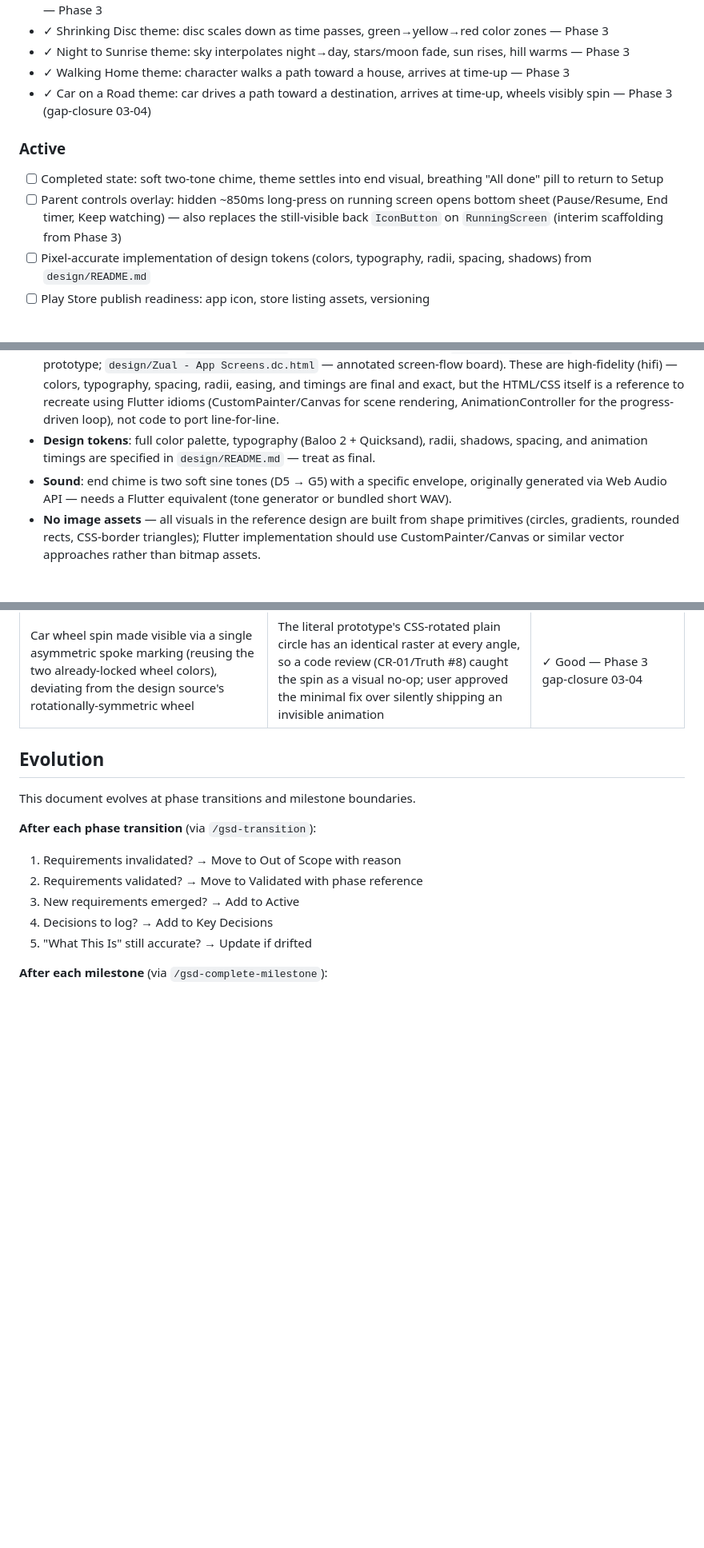
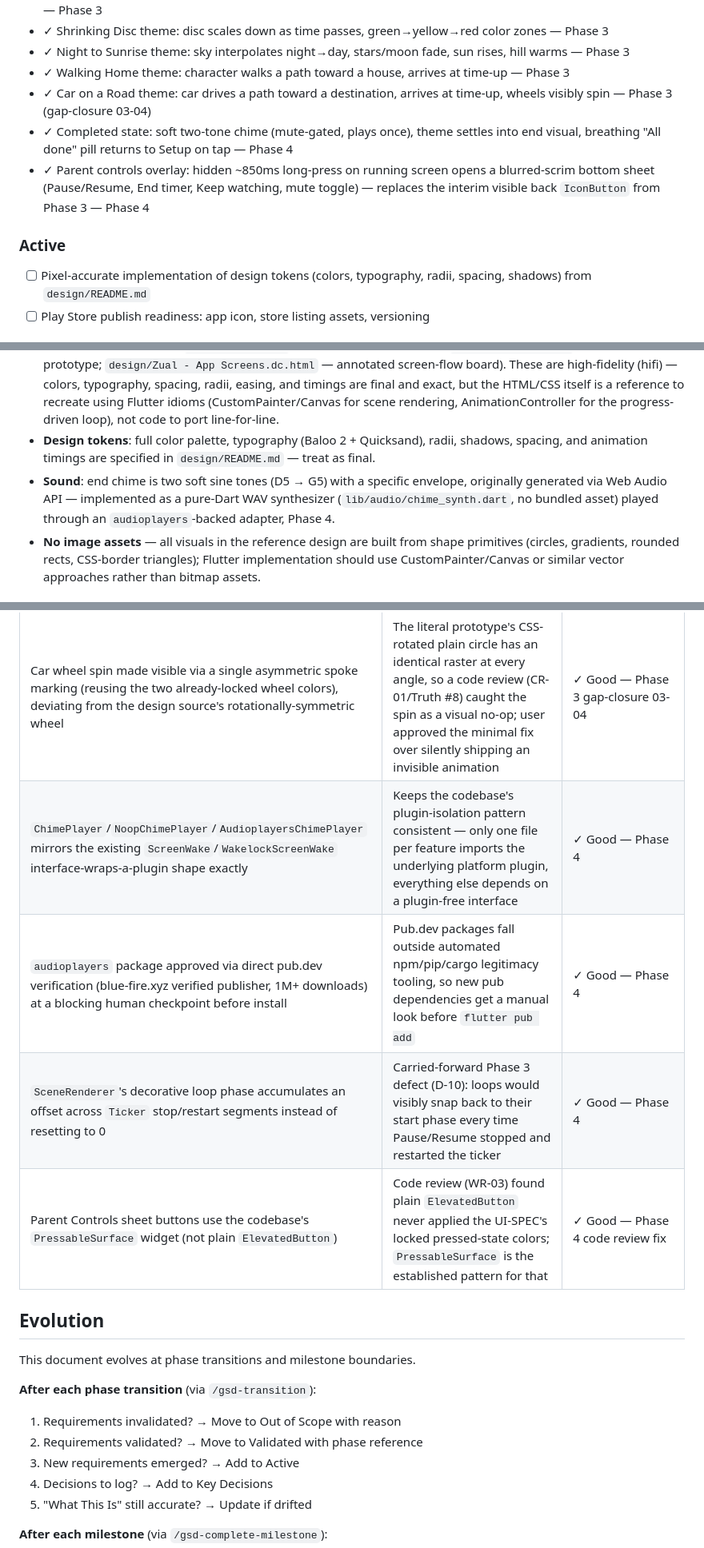
Before and after one commit to reiteristvan/zual, a Markdown page: .planning/PROJECT.md, 3 parts joined by grey strips. Shown at 80% size. Drawn GitHub-style; blank space fills up the shorter version.

Commit message:
docs(phase-04): evolve PROJECT.md after phase completion

```diff
--- a/.planning/PROJECT.md
+++ b/.planning/PROJECT.md
@@ -32,11 +32,11 @@ without any numbers or words, roughly how much longer they have to wait.
 - ✓ Night to Sunrise theme: sky interpolates night→day, stars/moon fade, sun rises, hill warms — Phase 3
 - ✓ Walking Home theme: character walks a path toward a house, arrives at time-up — Phase 3
 - ✓ Car on a Road theme: car drives a path toward a destination, arrives at time-up, wheels visibly spin — Phase 3 (gap-closure 03-04)
+- ✓ Completed state: soft two-tone chime (mute-gated, plays once), theme settles into end visual, breathing "All done" pill returns to Setup on tap — Phase 4
+- ✓ Parent controls overlay: hidden ~850ms long-press on running screen opens a blurred-scrim bottom sheet (Pause/Resume, End timer, Keep watching, mute toggle) — replaces the interim visible back `IconButton` from Phase 3 — Phase 4
 
 ### Active
 
-- [ ] Completed state: soft two-tone chime, theme settles into end visual, breathing "All done" pill to return to Setup
-- [ ] Parent controls overlay: hidden ~850ms long-press on running screen opens bottom sheet (Pause/Resume, End timer, Keep watching) — also replaces the still-visible back `IconButton` on `RunningScreen` (interim scaffolding from Phase 3)
 - [ ] Pixel-accurate implementation of design tokens (colors, typography, radii, spacing, shadows) from `design/README.md`
 - [ ] Play Store publish readiness: app icon, store listing assets, versioning
 
@@ -55,7 +55,7 @@ without any numbers or words, roughly how much longer they have to wait.
 - **Existing codebase**: brownfield — Flutter "Hello World" app already scaffolded (web + Android), see `.planning/codebase/` for full map (STACK, ARCHITECTURE, STRUCTURE, CONVENTIONS, TESTING, INTEGRATIONS, CONCERNS).
 - **Design source of truth**: `design/README.md` plus two HTML prototypes (`design/Zual.dc.html` — full interactive prototype; `design/Zual - App Screens.dc.html` — annotated screen-flow board). These are high-fidelity (hifi) — colors, typography, spacing, radii, easing, and timings are final and exact, but the HTML/CSS itself is a reference to recreate using Flutter idioms (CustomPainter/Canvas for scene rendering, AnimationController for the progress-driven loop), not code to port line-for-line.
 - **Design tokens**: full color palette, typography (Baloo 2 + Quicksand), radii, shadows, spacing, and animation timings are specified in `design/README.md` — treat as final.
-- **Sound**: end chime is two soft sine tones (D5 → G5) with a specific envelope, originally generated via Web Audio API — needs a Flutter equivalent (tone generator or bundled short WAV).
+- **Sound**: end chime is two soft sine tones (D5 → G5) with a specific envelope, originally generated via Web Audio API — implemented as a pure-Dart WAV synthesizer (`lib/audio/chime_synth.dart`, no bundled asset) played through an `audioplayers`-backed adapter, Phase 4.
 - **No image assets** — all visuals in the reference design are built from shape primitives (circles, gradients, rounded rects, CSS-border triangles); Flutter implementation should use CustomPainter/Canvas or similar vector approaches rather than bitmap assets.
 
 ## Constraints
@@ -80,6 +80,10 @@ without any numbers or words, roughly how much longer they have to wait.
 | #E0805F color usage accepted as verification override on Setup screen | Verified against design spec during Phase 2 verification; documented deviation, not a defect | ✓ Accepted — Phase 2 |
 | All 4 scenes share one `SceneRenderer`/per-scene `Ticker` contract, each painter a pure function of `TimerController.progress` plus a decorative loop phase | One shared animation spine avoids 4 divergent `AnimationController` implementations and keeps scenes swappable via `scene_registry.sceneFor` | ✓ Good — Phase 3 |
 | Car wheel spin made visible via a single asymmetric spoke marking (reusing the two already-locked wheel colors), deviating from the design source's rotationally-symmetric wheel | The literal prototype's CSS-rotated plain circle has an identical raster at every angle, so a code review (CR-01/Truth #8) caught the spin as a visual no-op; user approved the minimal fix over silently shipping an invisible animation | ✓ Good — Phase 3 gap-closure 03-04 |
+| `ChimePlayer`/`NoopChimePlayer`/`AudioplayersChimePlayer` mirrors the existing `ScreenWake`/`WakelockScreenWake` interface-wraps-a-plugin shape exactly | Keeps the codebase's plugin-isolation pattern consistent — only one file per feature imports the underlying platform plugin, everything else depends on a plugin-free interface | ✓ Good — Phase 4 |
+| `audioplayers` package approved via direct pub.dev verification (blue-fire.xyz verified publisher, 1M+ downloads) at a blocking human checkpoint before install | Pub.dev packages fall outside automated npm/pip/cargo legitimacy tooling, so new pub dependencies get a manual look before `flutter pub add` | ✓ Good — Phase 4 |
+| `SceneRenderer`'s decorative loop phase accumulates an offset across `Ticker` stop/restart segments instead of resetting to 0 | Carried-forward Phase 3 defect (D-10): loops would visibly snap back to their start phase every time Pause/Resume stopped and restarted the ticker | ✓ Good — Phase 4 |
+| Parent Controls sheet buttons use the codebase's `PressableSurface` widget (not plain `ElevatedButton`) | Code review (WR-03) found plain `ElevatedButton` never applied the UI-SPEC's locked pressed-state colors; `PressableSurface` is the established pattern for that | ✓ Good — Phase 4 code review fix |
 
 ## Evolution
 
```
Also changed, not shown: other parts of .planning/PROJECT.md (+1 -1 lines).
